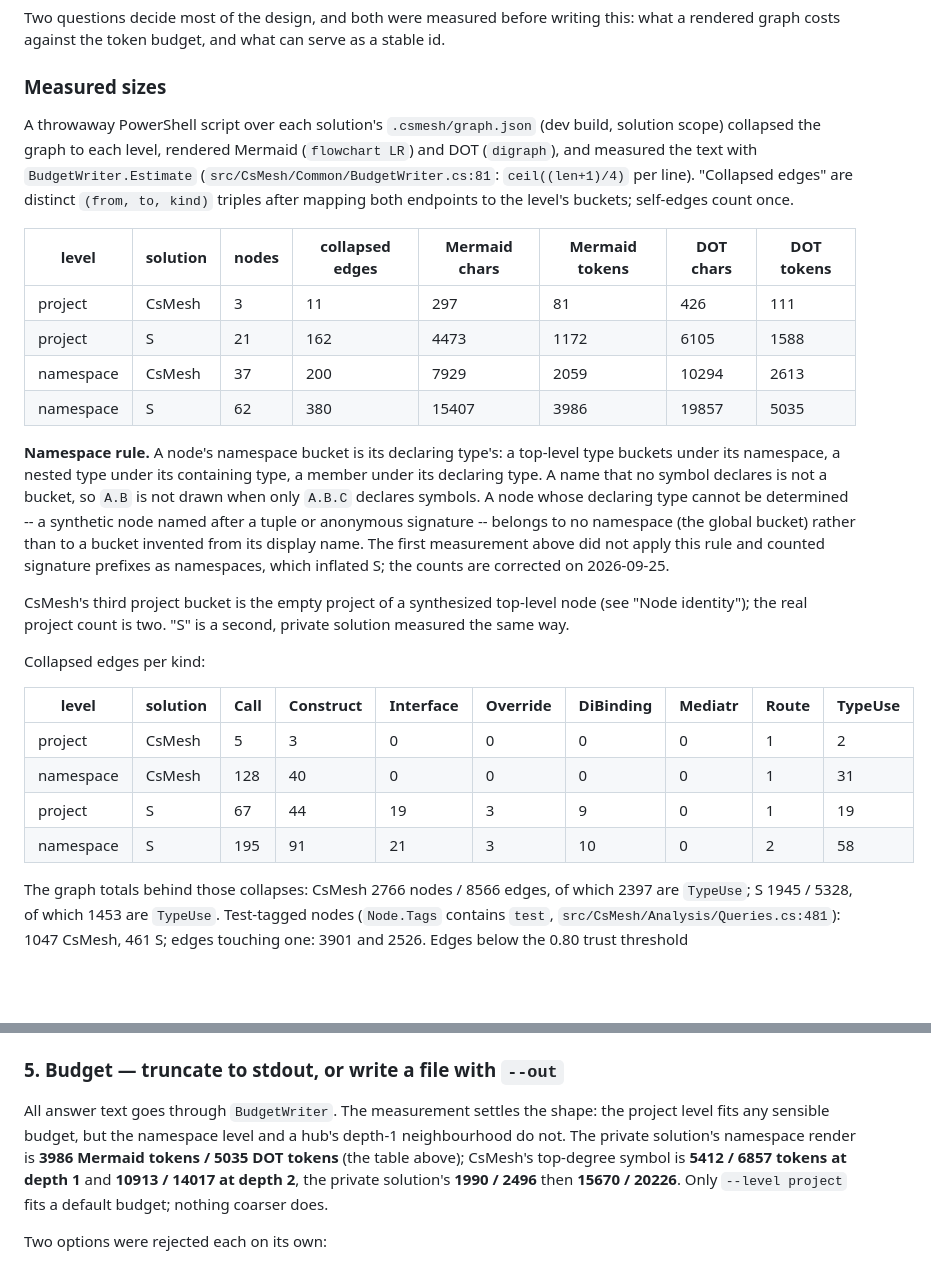
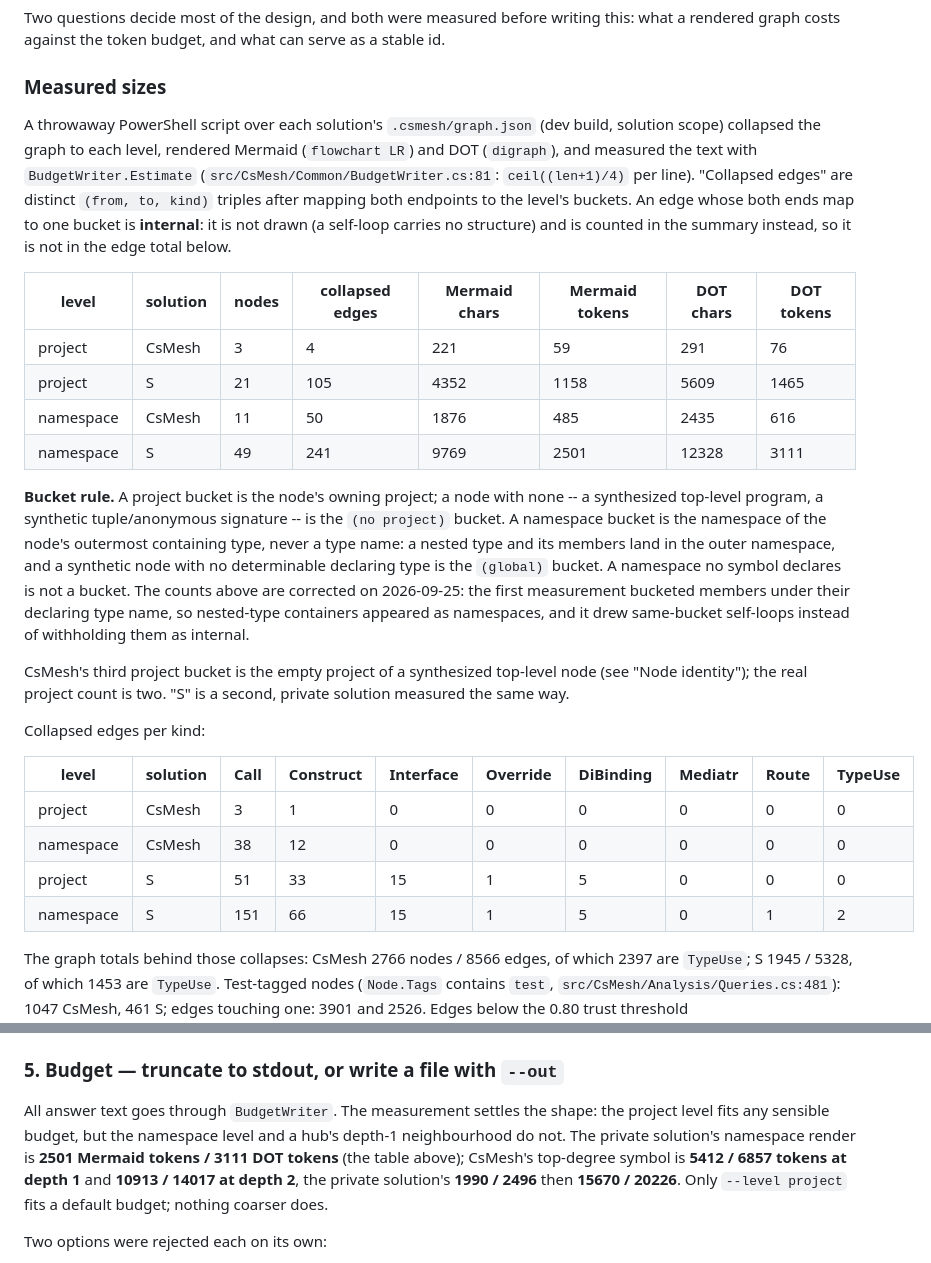
Before and after one commit to nRafinia/CsMesh, a Markdown page: docs/adr/0004-csmesh-export.md, 2 parts joined by grey strips. Rendered like a GitHub page; blank space fills up the shorter version.

Commit message:
docs(adr): 0004 outermost-type namespace buckets, internal edges withheld

```diff
--- a/docs/adr/0004-csmesh-export.md
+++ b/docs/adr/0004-csmesh-export.md
@@ -12,16 +12,16 @@ Two questions decide most of the design, and both were measured before writing t
 
 ### Measured sizes
 
-A throwaway PowerShell script over each solution's `.csmesh/graph.json` (dev build, solution scope) collapsed the graph to each level, rendered Mermaid (`flowchart LR`) and DOT (`digraph`), and measured the text with `BudgetWriter.Estimate` (`src/CsMesh/Common/BudgetWriter.cs:81`: `ceil((len+1)/4)` per line). "Collapsed edges" are distinct `(from, to, kind)` triples after mapping both endpoints to the level's buckets; self-edges count once.
+A throwaway PowerShell script over each solution's `.csmesh/graph.json` (dev build, solution scope) collapsed the graph to each level, rendered Mermaid (`flowchart LR`) and DOT (`digraph`), and measured the text with `BudgetWriter.Estimate` (`src/CsMesh/Common/BudgetWriter.cs:81`: `ceil((len+1)/4)` per line). "Collapsed edges" are distinct `(from, to, kind)` triples after mapping both endpoints to the level's buckets. An edge whose both ends map to one bucket is **internal**: it is not drawn (a self-loop carries no structure) and is counted in the summary instead, so it is not in the edge total below.
 
 | level | solution | nodes | collapsed edges | Mermaid chars | Mermaid tokens | DOT chars | DOT tokens |
 |---|---|---|---|---|---|---|---|
-| project | CsMesh | 3 | 11 | 297 | 81 | 426 | 111 |
-| project | S | 21 | 162 | 4473 | 1172 | 6105 | 1588 |
-| namespace | CsMesh | 37 | 200 | 7929 | 2059 | 10294 | 2613 |
-| namespace | S | 62 | 380 | 15407 | 3986 | 19857 | 5035 |
+| project | CsMesh | 3 | 4 | 221 | 59 | 291 | 76 |
+| project | S | 21 | 105 | 4352 | 1158 | 5609 | 1465 |
+| namespace | CsMesh | 11 | 50 | 1876 | 485 | 2435 | 616 |
+| namespace | S | 49 | 241 | 9769 | 2501 | 12328 | 3111 |
 
-**Namespace rule.** A node's namespace bucket is its declaring type's: a top-level type buckets under its namespace, a nested type under its containing type, a member under its declaring type. A name that no symbol declares is not a bucket, so `A.B` is not drawn when only `A.B.C` declares symbols. A node whose declaring type cannot be determined -- a synthetic node named after a tuple or anonymous signature -- belongs to no namespace (the global bucket) rather than to a bucket invented from its display name. The first measurement above did not apply this rule and counted signature prefixes as namespaces, which inflated S; the counts are corrected on 2026-09-25.
+**Bucket rule.** A project bucket is the node's owning project; a node with none -- a synthesized top-level program, a synthetic tuple/anonymous signature -- is the `(no project)` bucket. A namespace bucket is the namespace of the node's outermost containing type, never a type name: a nested type and its members land in the outer namespace, and a synthetic node with no determinable declaring type is the `(global)` bucket. A namespace no symbol declares is not a bucket. The counts above are corrected on 2026-09-25: the first measurement bucketed members under their declaring type name, so nested-type containers appeared as namespaces, and it drew same-bucket self-loops instead of withholding them as internal.
 
 CsMesh's third project bucket is the empty project of a synthesized top-level node (see "Node identity"); the real project count is two. "S" is a second, private solution measured the same way.
 
@@ -29,10 +29,10 @@ Collapsed edges per kind:
 
 | level | solution | Call | Construct | Interface | Override | DiBinding | Mediatr | Route | TypeUse |
 |---|---|---|---|---|---|---|---|---|---|
-| project | CsMesh | 5 | 3 | 0 | 0 | 0 | 0 | 1 | 2 |
-| namespace | CsMesh | 128 | 40 | 0 | 0 | 0 | 0 | 1 | 31 |
-| project | S | 67 | 44 | 19 | 3 | 9 | 0 | 1 | 19 |
-| namespace | S | 195 | 91 | 21 | 3 | 10 | 0 | 2 | 58 |
+| project | CsMesh | 3 | 1 | 0 | 0 | 0 | 0 | 0 | 0 |
+| namespace | CsMesh | 38 | 12 | 0 | 0 | 0 | 0 | 0 | 0 |
+| project | S | 51 | 33 | 15 | 1 | 5 | 0 | 0 | 0 |
+| namespace | S | 151 | 66 | 15 | 1 | 5 | 0 | 1 | 2 |
 
 The graph totals behind those collapses: CsMesh 2766 nodes / 8566 edges, of which 2397 are `TypeUse`; S 1945 / 5328, of which 1453 are `TypeUse`. Test-tagged nodes (`Node.Tags` contains `test`, `src/CsMesh/Analysis/Queries.cs:481`): 1047 CsMesh, 461 S; edges touching one: 3901 and 2526. Edges below the 0.80 trust threshold (`src/CsMesh/Models/Edge.cs:56`): **0** in both — S has exactly two edges carrying confidence, both 0.9. So the low-confidence rule below is defined but unexercised by either solution.
 
@@ -123,7 +123,7 @@ Labels:
 
 ### 5. Budget — truncate to stdout, or write a file with `--out`
 
-All answer text goes through `BudgetWriter`. The measurement settles the shape: the project level fits any sensible budget, but the namespace level and a hub's depth-1 neighbourhood do not. The private solution's namespace render is **3986 Mermaid tokens / 5035 DOT tokens** (the table above); CsMesh's top-degree symbol is **5412 / 6857 tokens at depth 1** and **10913 / 14017 at depth 2**, the private solution's **1990 / 2496** then **15670 / 20226**. Only `--level project` fits a default budget; nothing coarser does.
+All answer text goes through `BudgetWriter`. The measurement settles the shape: the project level fits any sensible budget, but the namespace level and a hub's depth-1 neighbourhood do not. The private solution's namespace render is **2501 Mermaid tokens / 3111 DOT tokens** (the table above); CsMesh's top-degree symbol is **5412 / 6857 tokens at depth 1** and **10913 / 14017 at depth 2**, the private solution's **1990 / 2496** then **15670 / 20226**. Only `--level project` fits a default budget; nothing coarser does.
 
 Two options were rejected each on its own:
 
```
